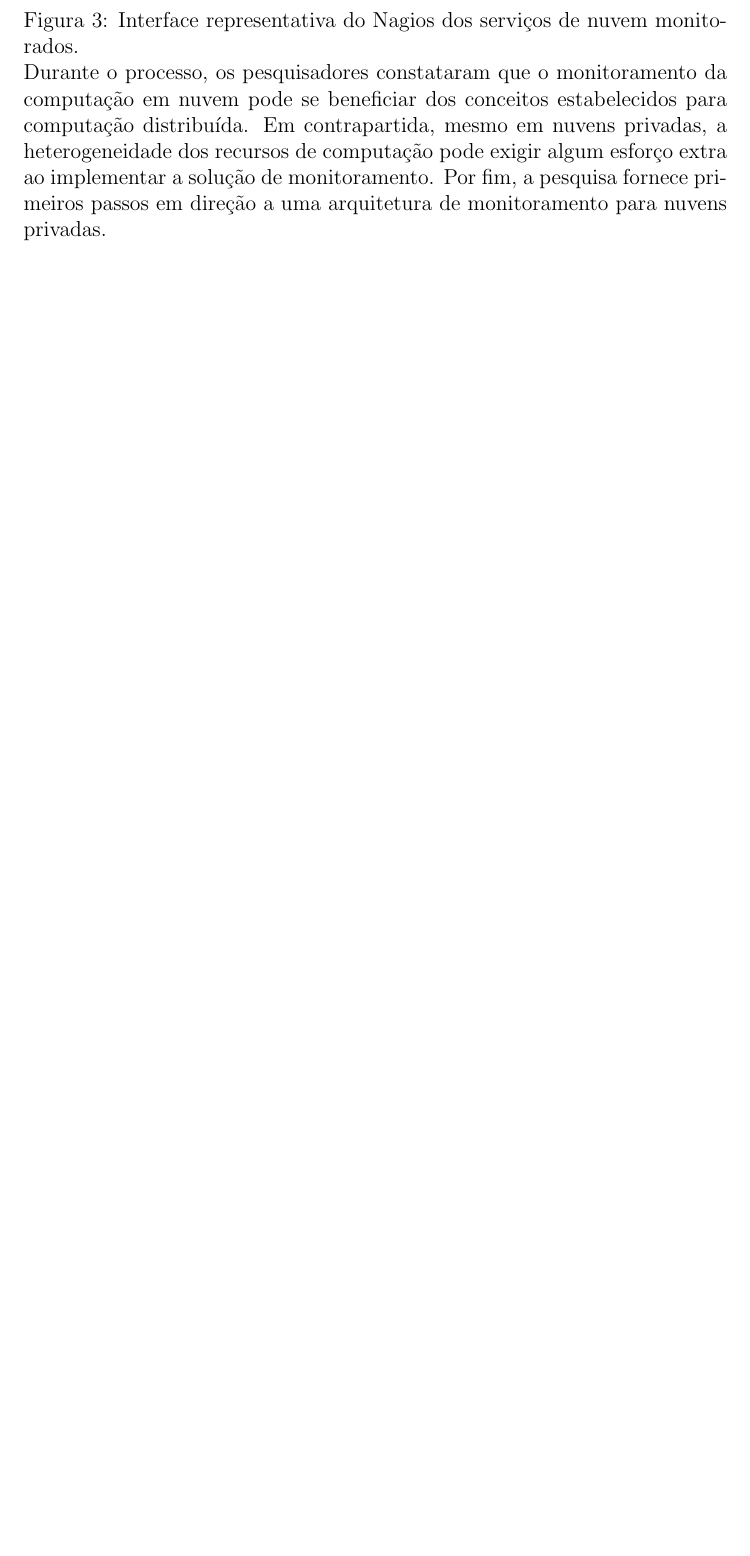
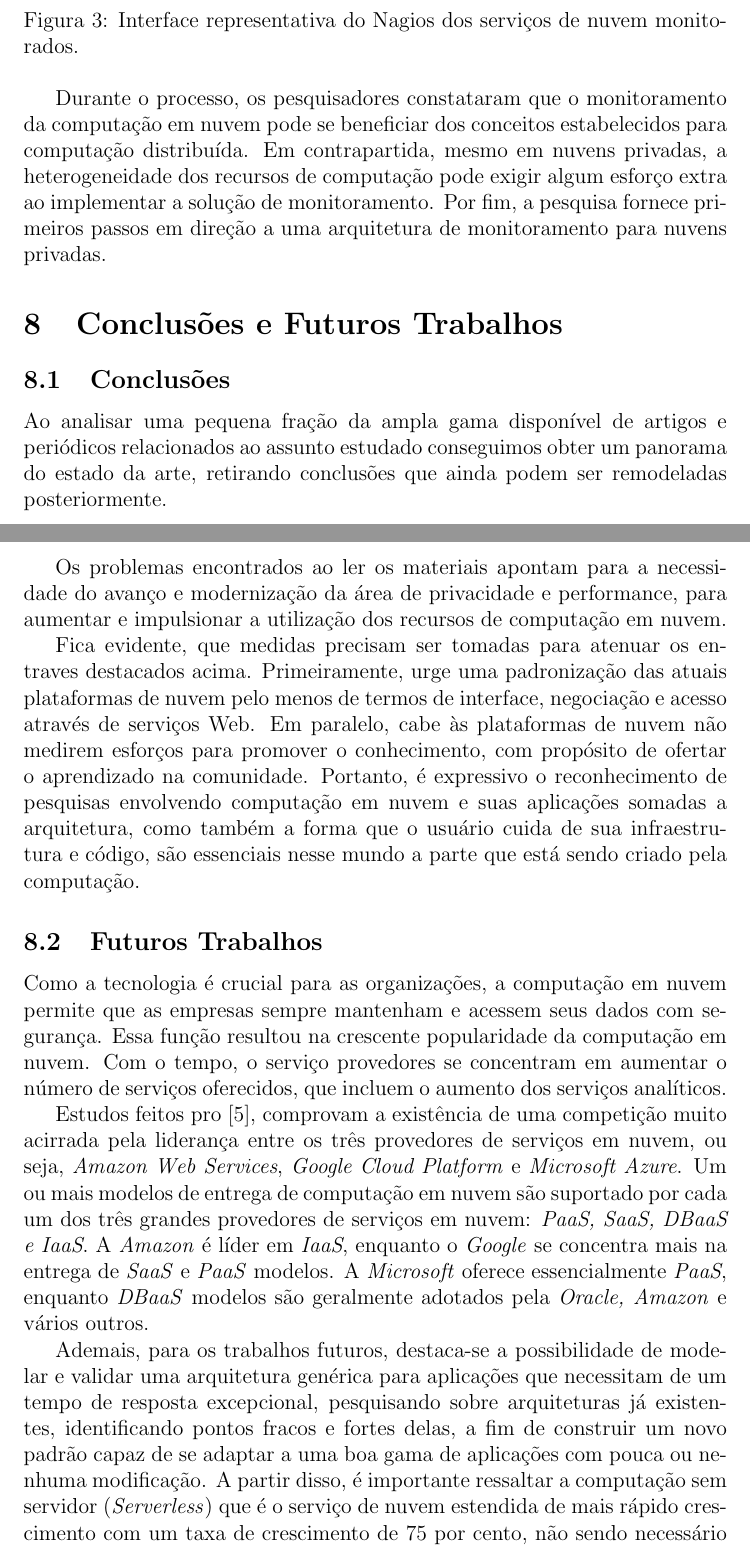
Before and after one commit to rafaelbcastilhos/cco-ufsc, a LaTeX paper (21.2/ine5414/artigo/artigo.tex): part of page 14 of 16 before the commit and two parts of pages 15 and 16 of 18 after it, the two joined at a grey line, cut so that both start at the same text, the shorter picture padded with empty space. Compiled offline with pdfLaTeX.

Commit message:
finalizando artigo

```diff
--- a/21.2/ine5414/artigo/artigo.tex
+++ b/21.2/ine5414/artigo/artigo.tex
@@ -211,6 +217,20 @@ A figura 3 mostra uma visão geral dos \emph{hosts} e grupos monitorados no estu
 Durante o processo, os pesquisadores constataram que o monitoramento da computação em nuvem pode se beneficiar dos conceitos estabelecidos para computação distribuída. Em contrapartida, mesmo em nuvens privadas, a heterogeneidade dos recursos de computação pode exigir algum esforço extra ao implementar a solução de monitoramento. Por fim, a pesquisa fornece primeiros passos em direção a uma arquitetura de monitoramento para nuvens privadas.
 
-\end{figure}
+\section{Conclusões e Futuros Trabalhos}
+
+\subsection{Conclusões}
+Ao analisar uma pequena fração da ampla gama disponível de artigos e periódicos relacionados ao assunto estudado conseguimos obter um panorama do estado da arte, retirando conclusões que ainda podem ser remodeladas posteriormente.
+
+Os problemas encontrados ao ler os materiais apontam para a necessidade do avanço e modernização da área de privacidade e performance, para aumentar e impulsionar a utilização dos recursos de computação em nuvem.
+
+Fica evidente, que medidas precisam ser tomadas para atenuar os entraves destacados acima. Primeiramente, urge uma padronização das atuais plataformas de nuvem pelo menos de termos de interface, negociação e acesso através de serviços Web. Em paralelo, cabe às plataformas de nuvem não medirem esforços para promover o conhecimento, com propósito de ofertar o aprendizado na comunidade. Portanto, é expressivo o reconhecimento de pesquisas envolvendo computação em nuvem e suas aplicações somadas a arquitetura, como também a forma que o usuário cuida de sua infraestrutura e código, são essenciais nesse mundo a parte que está sendo criado pela computação.
+
+\subsection{Futuros Trabalhos}
+Como a tecnologia é crucial para as organizações, a computação em nuvem permite que as empresas sempre mantenham e acessem seus dados com segurança. Essa função resultou na crescente popularidade da computação em nuvem. Com o tempo, o serviço provedores se concentram em aumentar o número de serviços oferecidos, que incluem o aumento dos serviços analíticos.
+
+Estudos feitos pro \cite{randa}, comprovam a existência de uma competição muito acirrada pela liderança entre os três provedores de serviços em nuvem, ou seja, \emph{Amazon Web Services}, \emph{Google Cloud Platform} e \emph{Microsoft Azure}. Um ou mais modelos de entrega de computação em nuvem são suportado por cada um dos três grandes provedores de serviços em nuvem: \emph{PaaS, SaaS, DBaaS e IaaS}. A \emph{Amazon} é líder em \emph{IaaS}, enquanto o \emph{Google} se concentra mais na entrega de \emph{SaaS} e \emph{PaaS} modelos. A \emph{Microsoft} oferece essencialmente \emph{PaaS}, enquanto \emph{DBaaS} modelos são geralmente adotados pela \emph{Oracle, Amazon} e vários outros.
+
+Ademais, para os trabalhos futuros, destaca-se a possibilidade de modelar e validar uma arquitetura genérica para aplicações que necessitam de um tempo de resposta excepcional, pesquisando sobre arquiteturas já existentes, identificando pontos fracos e fortes delas, a fim de construir um novo padrão capaz de se adaptar a uma boa gama de aplicações com pouca ou nenhuma modificação. A partir disso, é importante ressaltar a computação sem servidor (\emph{Serverless}) que é o serviço de nuvem estendida de mais rápido crescimento com um taxa de crescimento de 75 por cento, não sendo necessário gastar dinheiro e esforço para comprar e configurar servidores.
 
 \nocite{*}
 \medskip
```
Also changed, not shown: 21.2/ine5414/artigo/artigo.pdf, 21.2/ine5414/artigo/artigo.tex (6 more changed lines).
